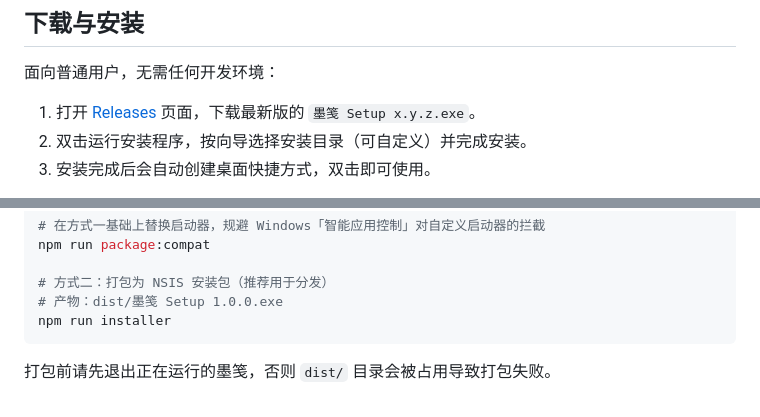
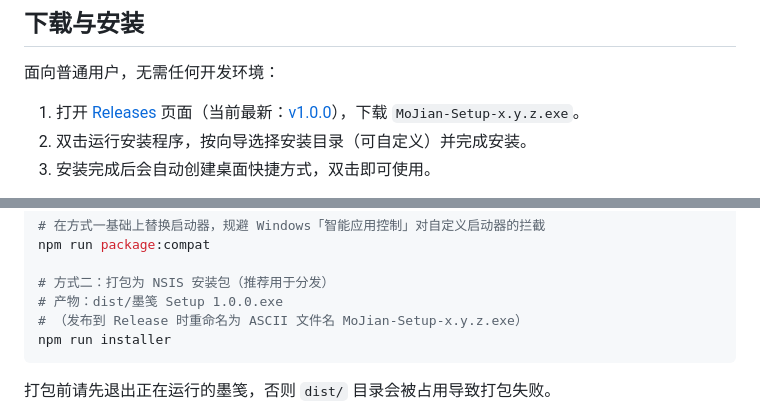
Before and after one commit to xiao-fei-sea/mojian, a Markdown page: README.md, 2 parts joined by grey strips. Drawn GitHub-style.

Commit message:
docs: 补充 Releases 下载链接与安装包命名说明

````diff
--- a/README.md
+++ b/README.md
@@ -31,7 +31,7 @@
 
 面向普通用户，无需任何开发环境：
 
-1. 打开 [Releases](https://github.com/xiao-fei-sea/mojian/releases) 页面，下载最新版的 `墨笺 Setup x.y.z.exe`。
+1. 打开 [Releases](https://github.com/xiao-fei-sea/mojian/releases) 页面（当前最新：[v1.0.0](https://github.com/xiao-fei-sea/mojian/releases/tag/v1.0.0)），下载 `MoJian-Setup-x.y.z.exe`。
 2. 双击运行安装程序，按向导选择安装目录（可自定义）并完成安装。
 3. 安装完成后会自动创建桌面快捷方式，双击即可使用。
 
@@ -68,6 +68,7 @@ npm run package:compat
 
 # 方式二：打包为 NSIS 安装包（推荐用于分发）
 # 产物：dist/墨笺 Setup 1.0.0.exe
+# （发布到 Release 时重命名为 ASCII 文件名 MoJian-Setup-x.y.z.exe）
 npm run installer
 ```
 
````
